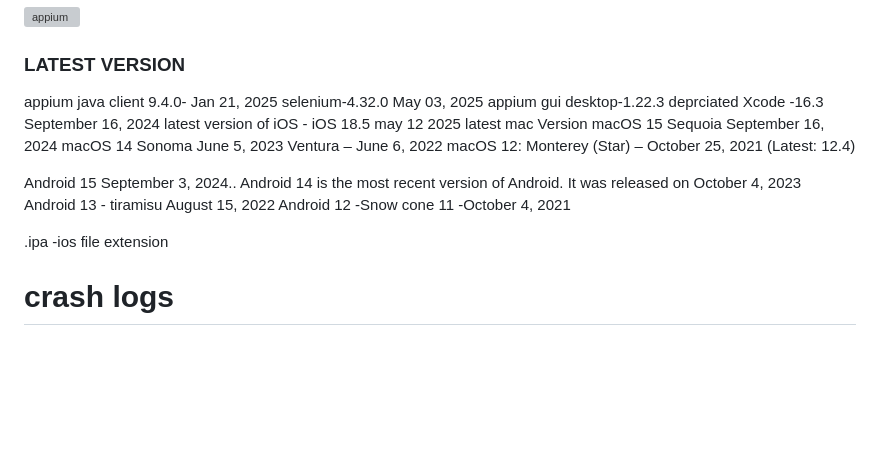
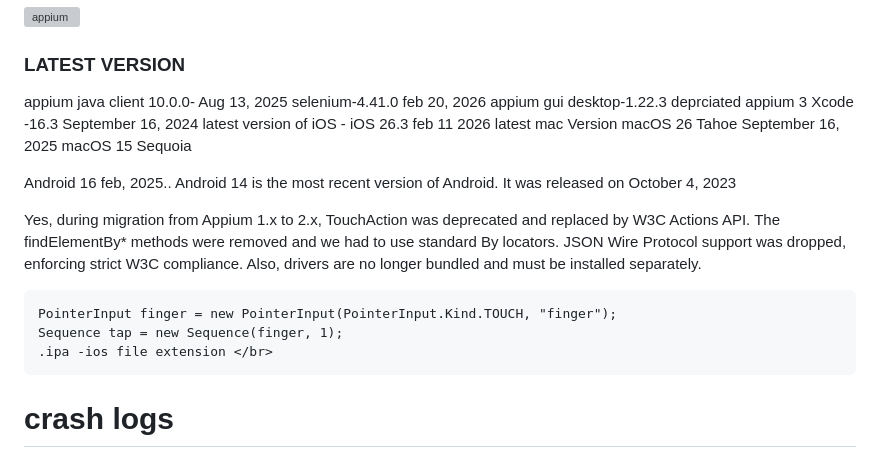
Before and after one commit to LaxminarayanJena/Appium, a Markdown page: README.md, the part around the change. Rendered like a GitHub page; blank space fills up the shorter version; grey boxes are pictures that could not be loaded.

````diff
--- a/README.md
+++ b/README.md
@@ -4,23 +4,26 @@ Appium-selenium 3.0 API for Mobile Automation Testing
 ![appium](https://user-images.githubusercontent.com/24494133/42090141-d006b1c2-7bbd-11e8-9647-b751c9f7c986.png)
 
 ### LATEST VERSION
-appium java client 9.4.0- Jan 21, 2025 </br>
-selenium-4.32.0  May 03, 2025 </br>
-appium gui desktop-1.22.3 deprciated  </br>
+appium java client 10.0.0- Aug 13, 2025 </br>
+selenium-4.41.0  feb 20, 2026 </br>
+appium gui desktop-1.22.3 deprciated appium 3  </br>
 Xcode -16.3 September 16, 2024 </br>
-latest version of iOS - iOS 18.5 may 12 2025 </br>
+latest version of iOS - iOS 26.3 feb 11 2026 </br>
 latest mac Version </br>
-macOS 15 Sequoia September 16, 2024 </br>
-macOS 14 Sonoma June 5, 2023  </br>
-Ventura  – June 6, 2022  </br>
-macOS 12: Monterey (Star) – October 25, 2021 (Latest: 12.4) </br>
+macOS 26 Tahoe September 16, 2025 </br>
+macOS 15 Sequoia </br>
 
-Android 15 September 3, 2024..</br>
+Android 16 feb, 2025..</br>
 Android 14 is the most recent version of Android. It was released on October 4, 2023 </br>
-Android 13 - tiramisu August 15, 2022 </br>
-Android 12 -Snow cone 11 -October 4, 2021 </br>
 
+
+Yes, during migration from Appium 1.x to 2.x, TouchAction was deprecated and replaced by W3C Actions API. The findElementBy* methods were removed and we had to use standard By locators. JSON Wire Protocol support was dropped, enforcing strict W3C compliance. Also, drivers are no longer bundled and must be installed separately.
+
+```
+PointerInput finger = new PointerInput(PointerInput.Kind.TOUCH, "finger");
+Sequence tap = new Sequence(finger, 1);
 .ipa -ios file extension </br>
+```
 
 # crash logs
 settings-privacy-analytics and improvements-analyticsdata- filenam.ips
````
